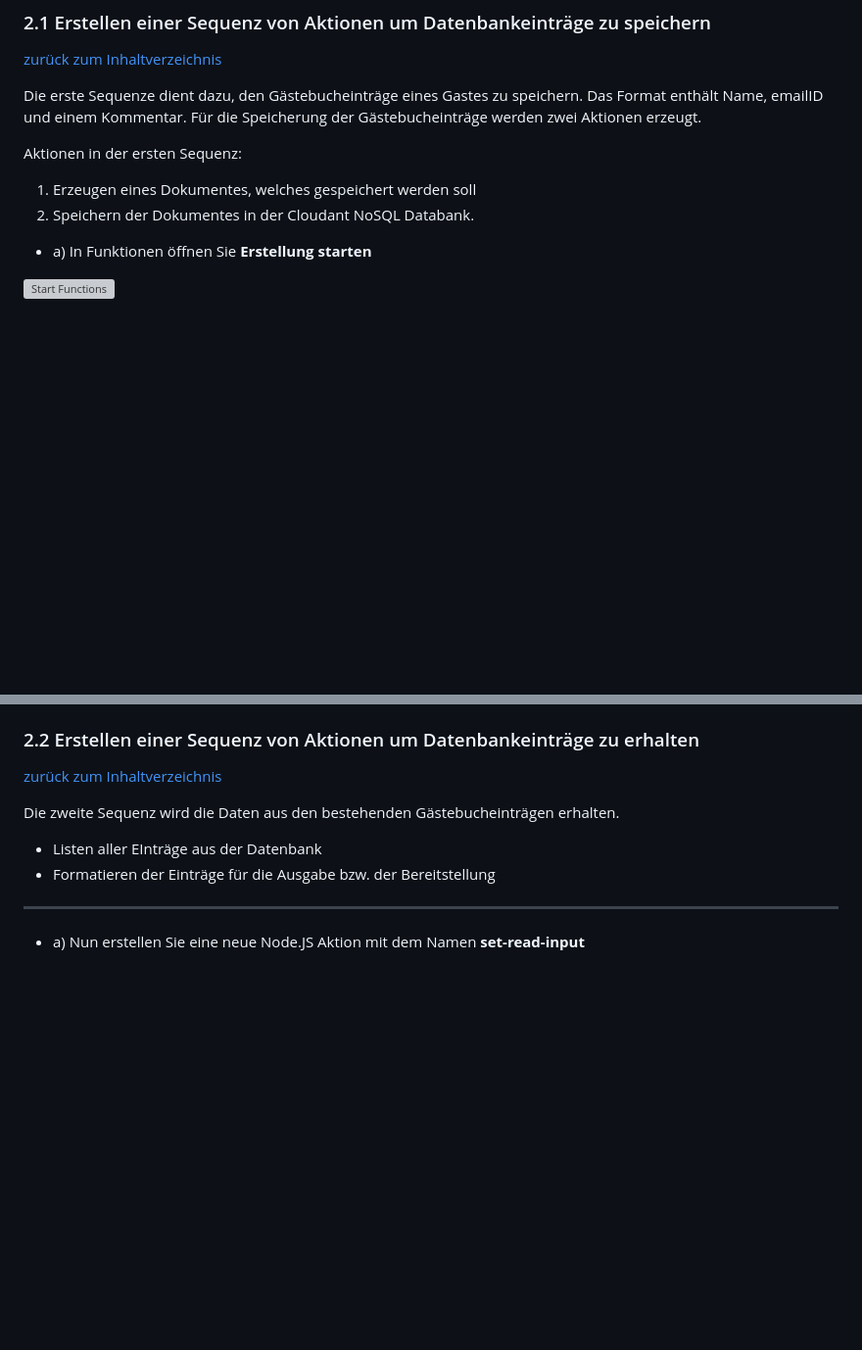
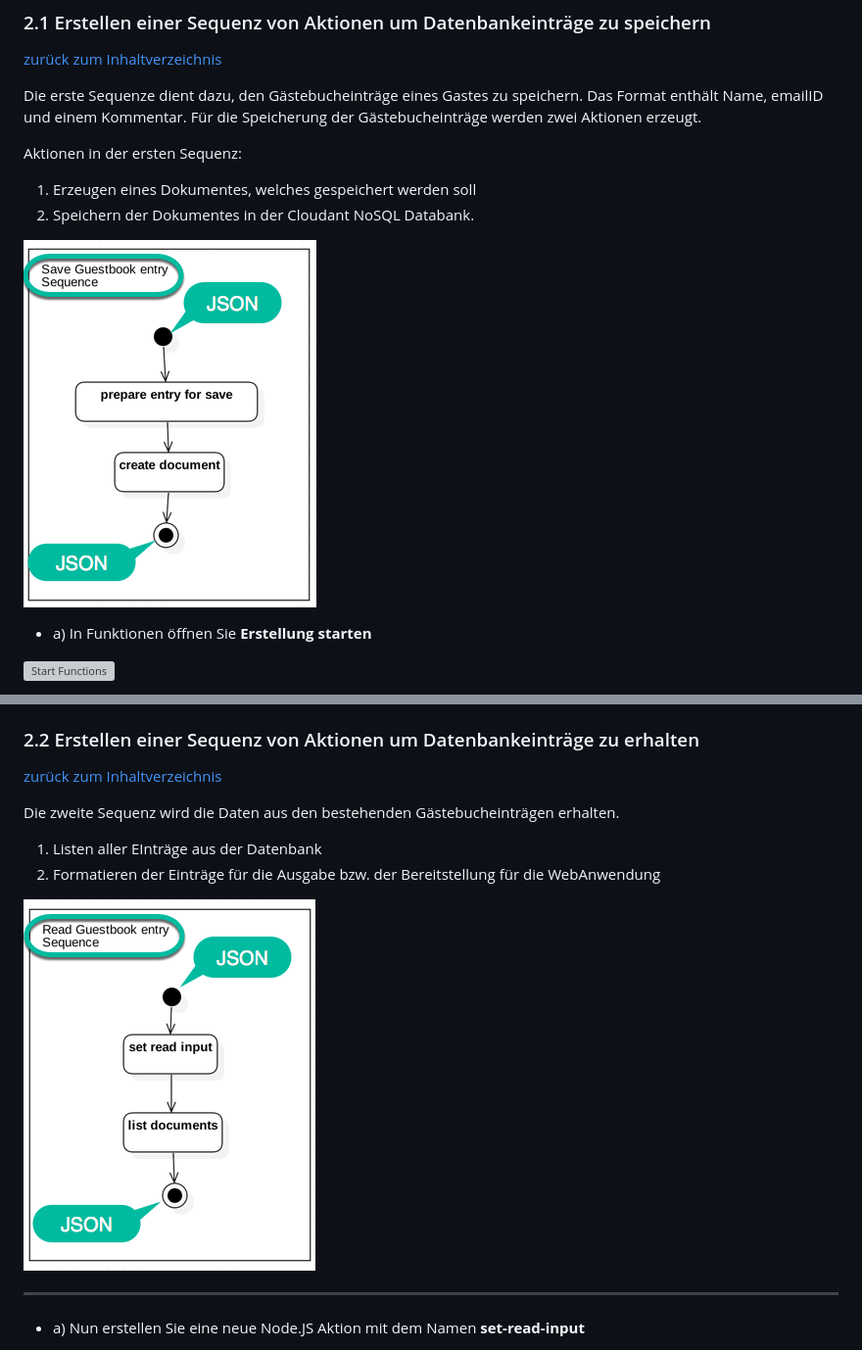
Before and after one commit to thomassuedbroecker/functions-serverless-web-app-HandsOn, a Markdown page: README.md, 2 parts joined by grey strips. Shown: that part at 98% size. GitHub-like rendering; pictures changed too: images/48_sequence-entry_guestbook.png (added), images/49_sequence-get_entry_guestbook.png (added); blank space fills up the shorter version; grey boxes are pictures that could not be loaded.

```diff
--- a/README.md
+++ b/README.md
@@ -155,6 +155,7 @@ Aktionen in der ersten Sequenz:
    1. Erzeugen eines Dokumentes, welches gespeichert werden soll
    2. Speichern der Dokumentes in der Cloudant NoSQL Databank.
 
+![Functions](images/48_sequence-entry_guestbook.png)
 
 * a) In Funktionen öffnen Sie **Erstellung starten**
 
@@ -237,8 +238,11 @@ _Datenbankname:_      **guestbook-db**
 [zurück zum Inhaltverzeichnis](#part99)
 
 Die zweite Sequenz wird die Daten aus den bestehenden Gästebucheinträgen erhalten.
-* Listen aller EInträge aus der Datenbank
-* Formatieren der Einträge für die Ausgabe bzw. der Bereitstellung
+
+  1. Listen aller EInträge aus der Datenbank
+  2. Formatieren der Einträge für die Ausgabe bzw. der Bereitstellung für die WebAnwendung
+
+![Functions](images/49_sequence-get_entry_guestbook.png)
 
 ---
 * a) Nun erstellen Sie eine neue Node.JS Aktion mit dem Namen **set-read-input**
```
